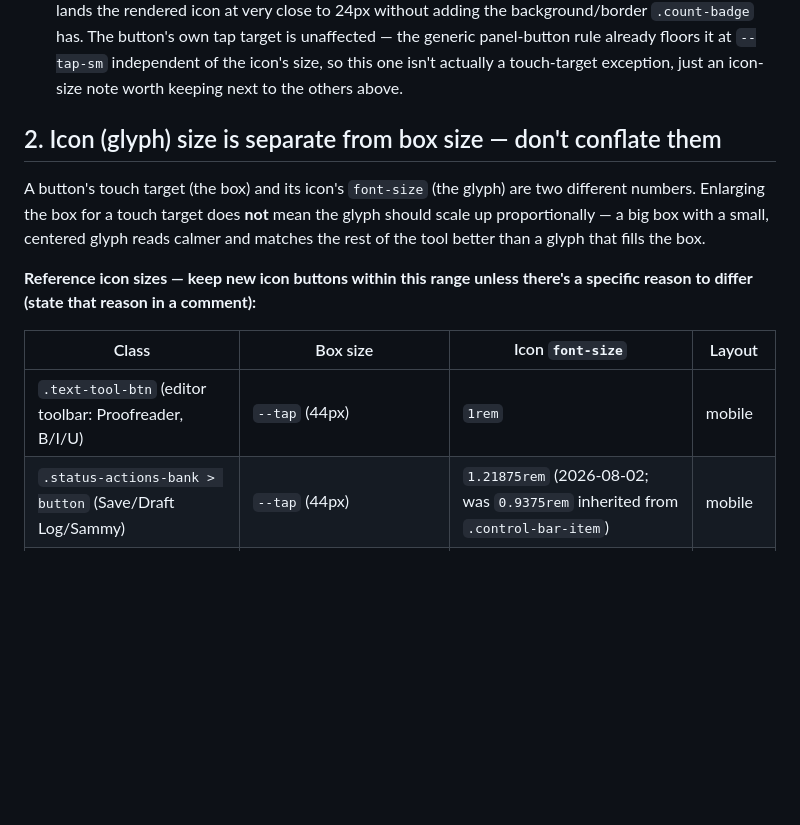
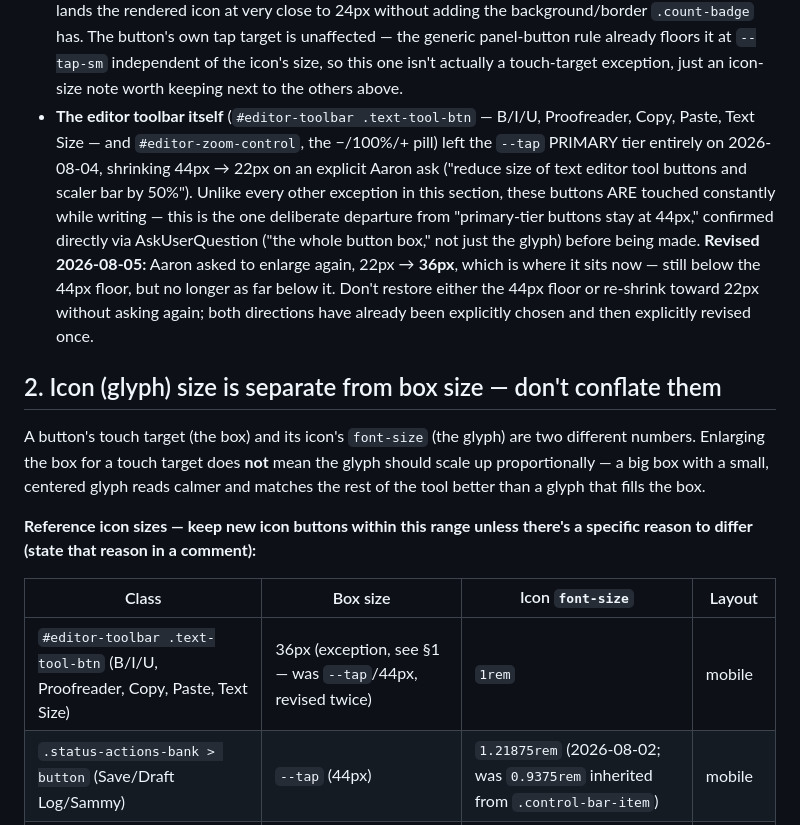
Before and after one commit to footeprint-prog/big-tiff-storyforge, a Markdown page: BUTTON_STYLE_GUIDE.md, the part around the change. GitHub-like rendering; blank space fills up the shorter version.

Commit message:
Docs: document 36px toolbar exception in BUTTON_STYLE_GUIDE.md
The 2026-08-04/05 rounds took #editor-toolbar's buttons and zoom
scaler below the --tap/44px PRIMARY tier (22px, then revised to
36px) - a real, confirmed exception that the style guide's exception
list and reference table hadn't caught up to yet.

Co-Authored-By: Claude Sonnet 5 <noreply@anthropic.com>

```diff
--- a/BUTTON_STYLE_GUIDE.md
+++ b/BUTTON_STYLE_GUIDE.md
@@ -93,6 +93,20 @@ don't "fix" them without asking Aaron first:
   already floors it at `--tap-sm` independent of the icon's size, so this
   one isn't actually a touch-target exception, just an icon-size note
   worth keeping next to the others above.
+- **The editor toolbar itself** (`#editor-toolbar .text-tool-btn` — B/I/U,
+  Proofreader, Copy, Paste, Text Size — and `#editor-zoom-control`, the
+  −/100%/+ pill) left the `--tap` PRIMARY tier entirely on 2026-08-04,
+  shrinking 44px → 22px on an explicit Aaron ask ("reduce size of text
+  editor tool buttons and scaler bar by 50%"). Unlike every other
+  exception in this section, these buttons ARE touched constantly while
+  writing — this is the one deliberate departure from "primary-tier
+  buttons stay at 44px," confirmed directly via AskUserQuestion ("the
+  whole button box," not just the glyph) before being made. **Revised
+  2026-08-05:** Aaron asked to enlarge again, 22px → **36px**, which is
+  where it sits now — still below the 44px floor, but no longer as far
+  below it. Don't restore either the 44px floor or re-shrink toward 22px
+  without asking again; both directions have already been explicitly
+  chosen and then explicitly revised once.
 
 ## 2. Icon (glyph) size is separate from box size — don't conflate them
 
@@ -107,7 +121,7 @@ there's a specific reason to differ (state that reason in a comment):**
 
 | Class | Box size | Icon `font-size` | Layout |
 |---|---|---|---|
-| `.text-tool-btn` (editor toolbar: Proofreader, B/I/U) | `--tap` (44px) | `1rem` | mobile |
+| `#editor-toolbar .text-tool-btn` (B/I/U, Proofreader, Copy, Paste, Text Size) | 36px (exception, see §1 — was `--tap`/44px, revised twice) | `1rem` | mobile |
 | `.status-actions-bank > button` (Save/Draft Log/Sammy) | `--tap` (44px) | `1.21875rem` (2026-08-02; was `0.9375rem` inherited from `.control-bar-item`) | mobile |
 | `.rail-tab` (guidance drawer triggers) | 2.95rem × 3.5rem (47.2×56px, exception above; was 56×56 square) | `1.3rem` (2026-08-02; was `1rem`) | mobile |
 | `.m-drawer-close` | `--tap-sm` (30px) | `1.15rem` | mobile |
```
